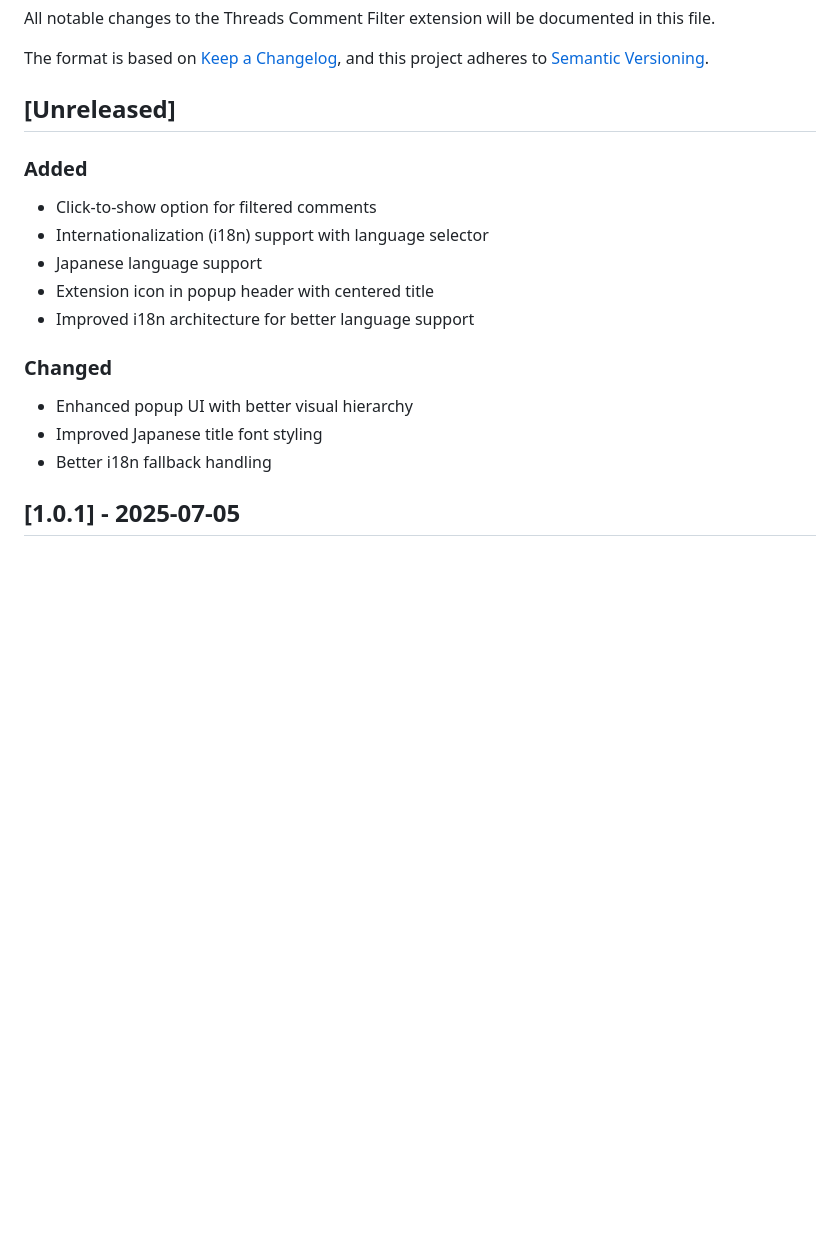
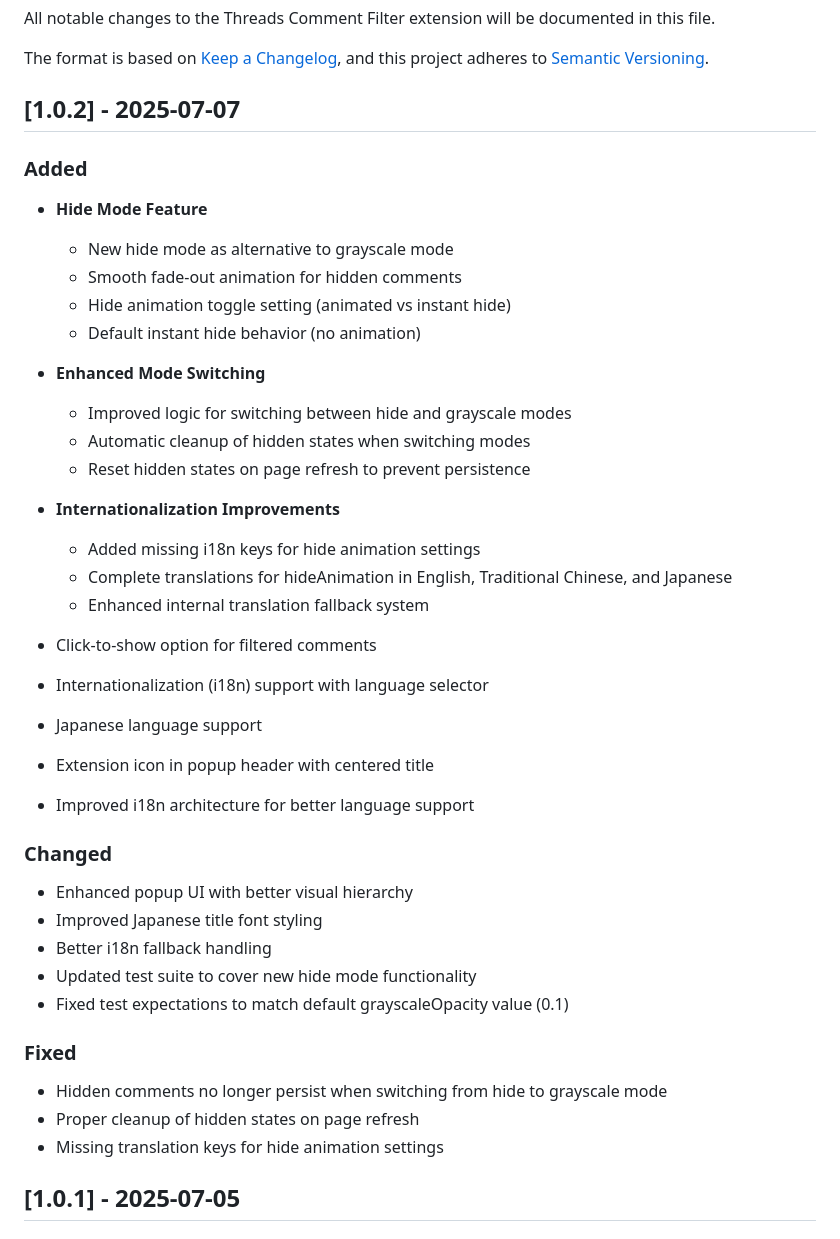
Before and after one commit to Sirius207/ThreadsFilter, a Markdown page: CHANGELOG.md, the part around the change. Drawn GitHub-style; blank space fills up the shorter version.

Commit message:
docs: update changelog for version 1.0.2
- Add comprehensive documentation for hide mode feature
- Document enhanced mode switching improvements
- Include internationalization improvements
- List all fixes and changes for version 1.0.2

```diff
--- a/CHANGELOG.md
+++ b/CHANGELOG.md
@@ -5,9 +5,25 @@ All notable changes to the Threads Comment Filter extension will be documented i
 The format is based on [Keep a Changelog](https://keepachangelog.com/en/1.0.0/),
 and this project adheres to [Semantic Versioning](https://semver.org/spec/v2.0.0.html).
 
-## [Unreleased]
+## [1.0.2] - 2025-07-07
 
 ### Added
+
+- **Hide Mode Feature**
+  - New hide mode as alternative to grayscale mode
+  - Smooth fade-out animation for hidden comments
+  - Hide animation toggle setting (animated vs instant hide)
+  - Default instant hide behavior (no animation)
+
+- **Enhanced Mode Switching**
+  - Improved logic for switching between hide and grayscale modes
+  - Automatic cleanup of hidden states when switching modes
+  - Reset hidden states on page refresh to prevent persistence
+
+- **Internationalization Improvements**
+  - Added missing i18n keys for hide animation settings
+  - Complete translations for hideAnimation in English, Traditional Chinese, and Japanese
+  - Enhanced internal translation fallback system
 
 - Click-to-show option for filtered comments
 - Internationalization (i18n) support with language selector
@@ -20,6 +36,14 @@ and this project adheres to [Semantic Versioning](https://semver.org/spec/v2.0.0
 - Enhanced popup UI with better visual hierarchy
 - Improved Japanese title font styling
 - Better i18n fallback handling
+- Updated test suite to cover new hide mode functionality
+- Fixed test expectations to match default grayscaleOpacity value (0.1)
+
+### Fixed
+
+- Hidden comments no longer persist when switching from hide to grayscale mode
+- Proper cleanup of hidden states on page refresh
+- Missing translation keys for hide animation settings
 
 ## [1.0.1] - 2025-07-05
 
```
